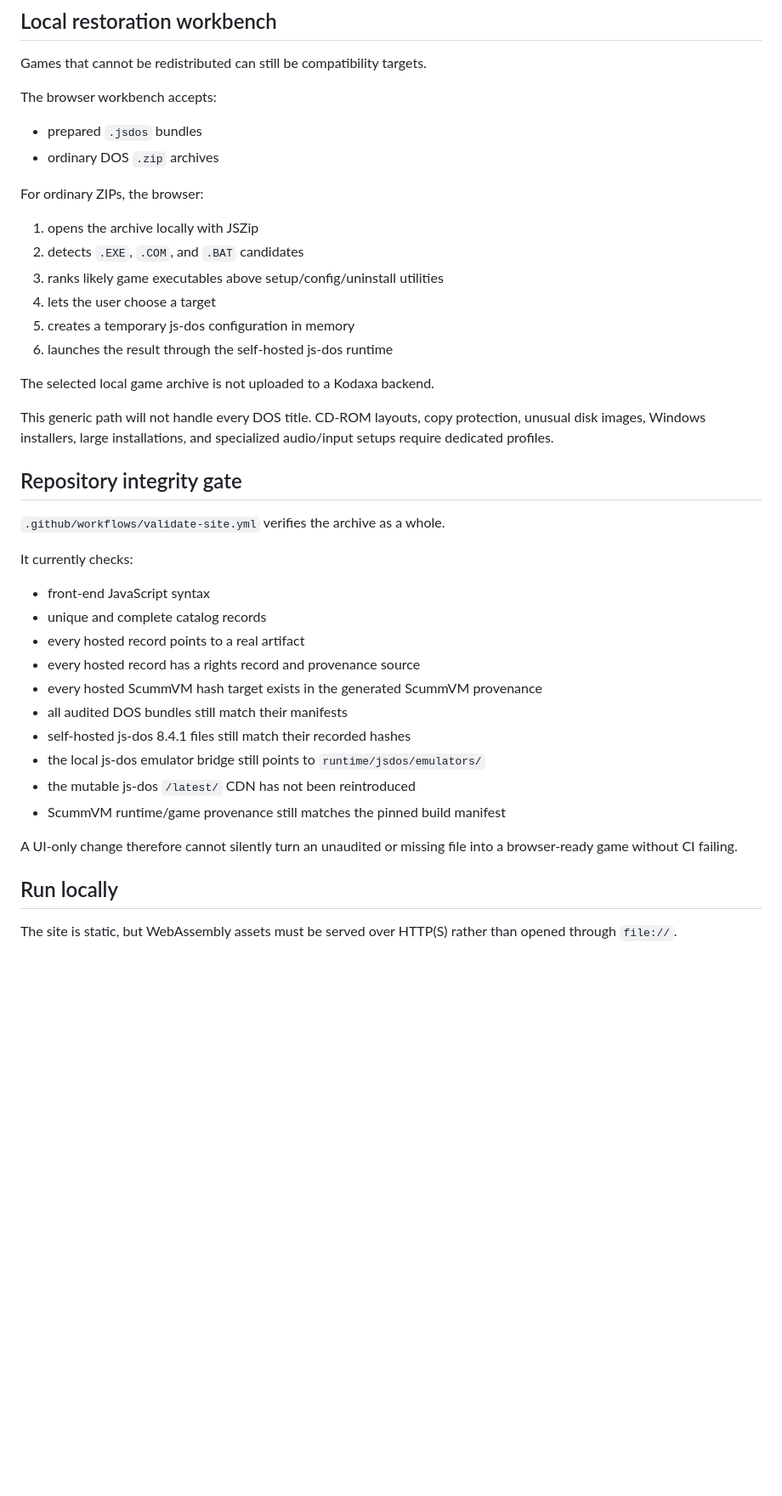
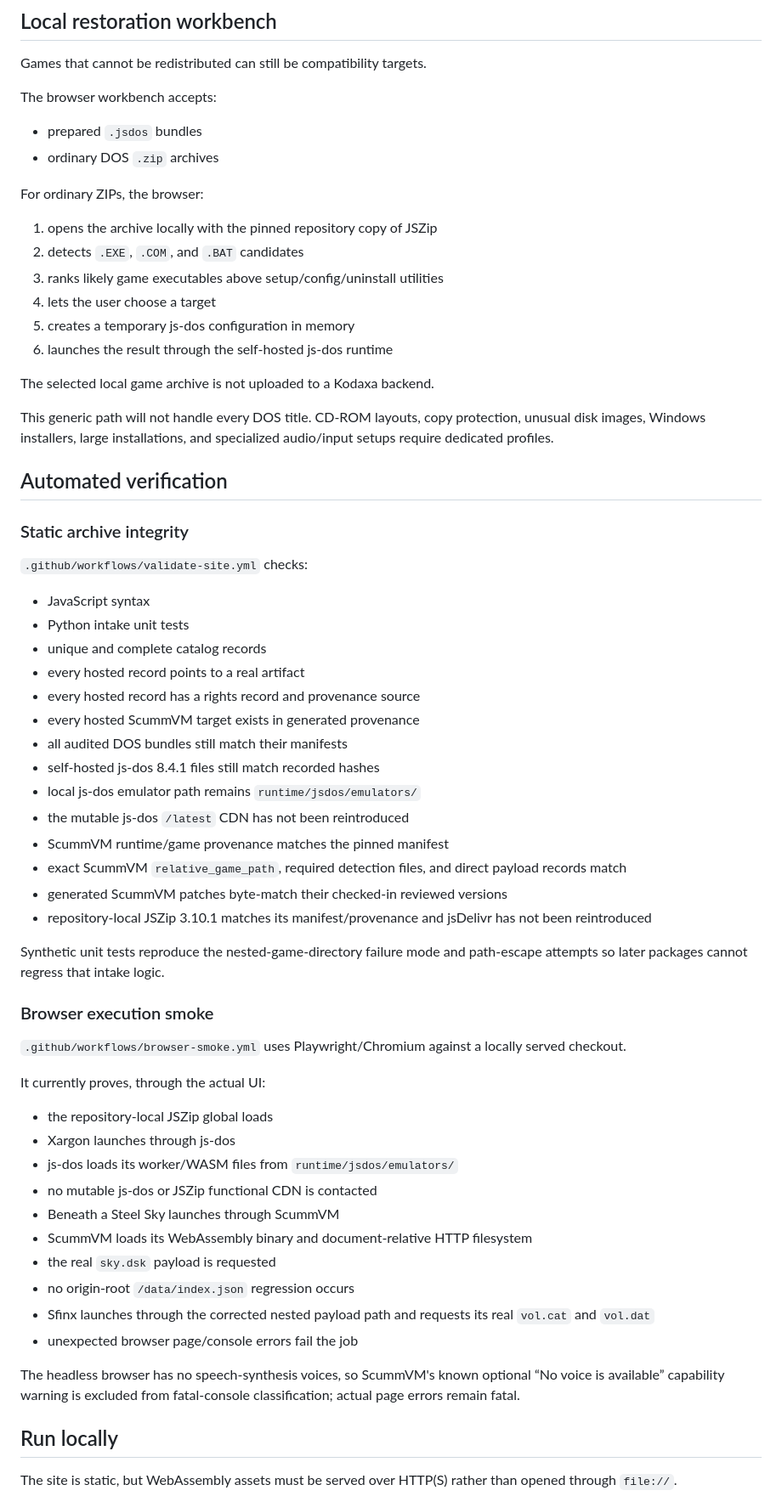
Before and after one commit to Kodaxadev/Abandonware, a Markdown page: README.md, the part around one of its changes. Shown at 85% size. Rendered like a GitHub page; blank space fills up the shorter version.

```diff
--- a/README.md
+++ b/README.md
@@ -136,7 +168,7 @@ The browser workbench accepts:
 
 For ordinary ZIPs, the browser:
 
-1. opens the archive locally with JSZip
+1. opens the archive locally with the pinned repository copy of JSZip
 2. detects `.EXE`, `.COM`, and `.BAT` candidates
 3. ranks likely game executables above setup/config/uninstall utilities
 4. lets the user choose a target
@@ -147,24 +179,47 @@ The selected local game archive is not uploaded to a Kodaxa backend.
 
 This generic path will not handle every DOS title. CD-ROM layouts, copy protection, unusual disk images, Windows installers, large installations, and specialized audio/input setups require dedicated profiles.
 
-## Repository integrity gate
+## Automated verification
 
-`.github/workflows/validate-site.yml` verifies the archive as a whole.
+### Static archive integrity
 
-It currently checks:
+`.github/workflows/validate-site.yml` checks:
 
-- front-end JavaScript syntax
+- JavaScript syntax
+- Python intake unit tests
 - unique and complete catalog records
 - every hosted record points to a real artifact
 - every hosted record has a rights record and provenance source
-- every hosted ScummVM hash target exists in the generated ScummVM provenance
+- every hosted ScummVM target exists in generated provenance
 - all audited DOS bundles still match their manifests
-- self-hosted js-dos 8.4.1 files still match their recorded hashes
-- the local js-dos emulator bridge still points to `runtime/jsdos/emulators/`
-- the mutable js-dos `/latest/` CDN has not been reintroduced
-- ScummVM runtime/game provenance still matches the pinned build manifest
+- self-hosted js-dos 8.4.1 files still match recorded hashes
+- local js-dos emulator path remains `runtime/jsdos/emulators/`
+- the mutable js-dos `/latest` CDN has not been reintroduced
+- ScummVM runtime/game provenance matches the pinned manifest
+- exact ScummVM `relative_game_path`, required detection files, and direct payload records match
+- generated ScummVM patches byte-match their checked-in reviewed versions
+- repository-local JSZip 3.10.1 matches its manifest/provenance and jsDelivr has not been reintroduced
 
-A UI-only change therefore cannot silently turn an unaudited or missing file into a browser-ready game without CI failing.
+Synthetic unit tests reproduce the nested-game-directory failure mode and path-escape attempts so later packages cannot regress that intake logic.
+
+### Browser execution smoke
+
+`.github/workflows/browser-smoke.yml` uses Playwright/Chromium against a locally served checkout.
+
+It currently proves, through the actual UI:
+
+- the repository-local JSZip global loads
+- Xargon launches through js-dos
+- js-dos loads its worker/WASM files from `runtime/jsdos/emulators/`
+- no mutable js-dos or JSZip functional CDN is contacted
+- Beneath a Steel Sky launches through ScummVM
+- ScummVM loads its WebAssembly binary and document-relative HTTP filesystem
+- the real `sky.dsk` payload is requested
+- no origin-root `/data/index.json` regression occurs
+- Sfinx launches through the corrected nested payload path and requests its real `vol.cat` and `vol.dat`
+- unexpected browser page/console errors fail the job
+
+The headless browser has no speech-synthesis voices, so ScummVM's known optional “No voice is available” capability warning is excluded from fatal-console classification; actual page errors remain fatal.
 
 ## Run locally
 
```
Also changed, not shown: other parts of README.md (+53 -17 lines).
